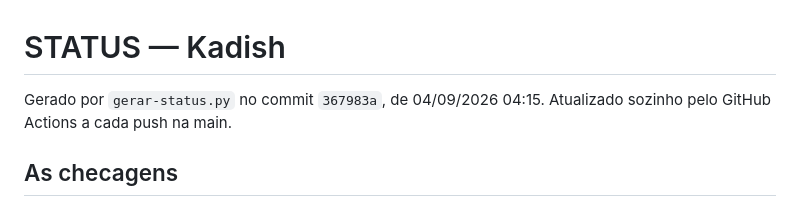
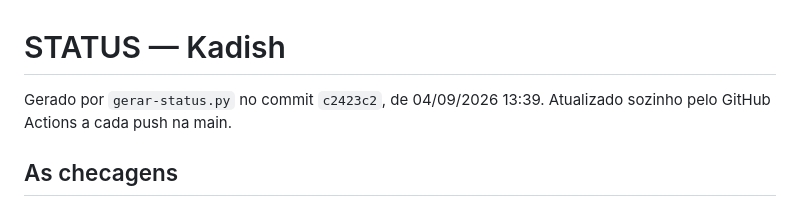
Before and after one commit to erezchalom-a18y/tefila-kadish, a Markdown page: STATUS.md, the part around the change. Drawn GitHub-style.

Commit message:
STATUS.md (automatico)

```diff
--- a/STATUS.md
+++ b/STATUS.md
@@ -1,6 +1,6 @@
 # STATUS — Kadish
 
-Gerado por `gerar-status.py` no commit `367983a`, de 04/09/2026 04:15.
+Gerado por `gerar-status.py` no commit `c2423c2`, de 04/09/2026 13:39.
 Atualizado sozinho pelo GitHub Actions a cada push na main.
 
 ## As checagens
```
